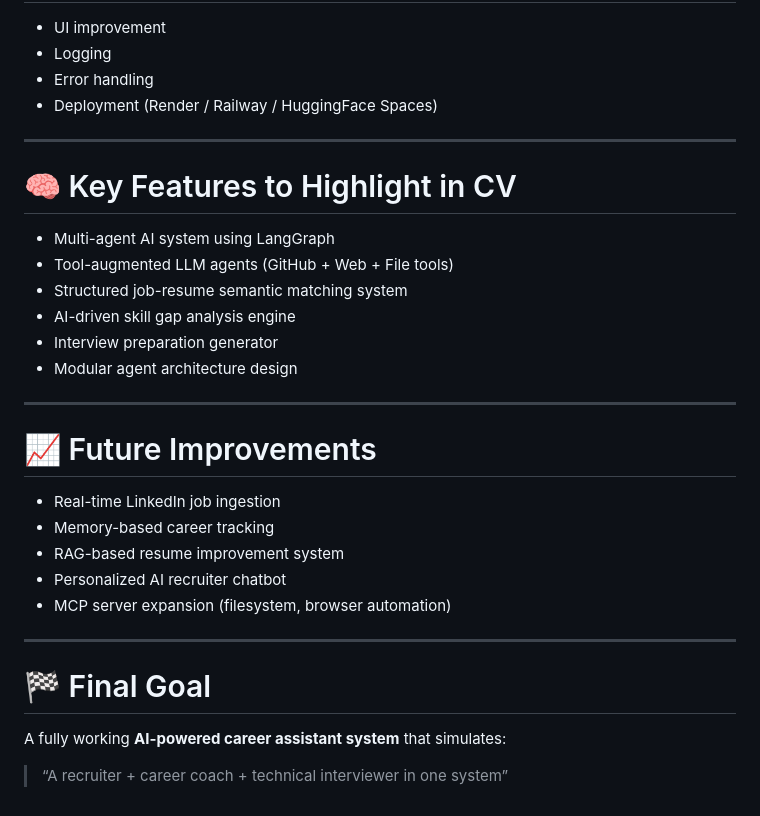
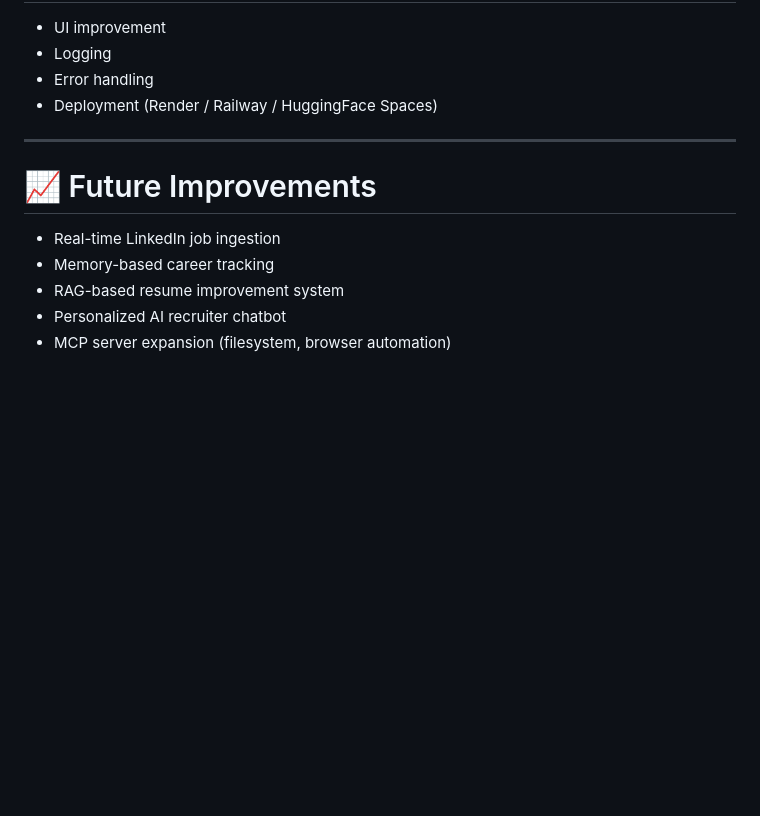
Before and after one commit to lalchhabi/JobLens-AI-Multi-Agent-Career-Intelligence-System, a Markdown page: README.md, the part around the change. Drawn GitHub-style; blank space fills up the shorter version.

Commit message:
chore:optimize project description

```diff
--- a/README.md
+++ b/README.md
@@ -369,17 +369,6 @@ Response:
 
 ---
 
-# 🧠 Key Features to Highlight in CV
-
-* Multi-agent AI system using LangGraph
-* Tool-augmented LLM agents (GitHub + Web + File tools)
-* Structured job-resume semantic matching system
-* AI-driven skill gap analysis engine
-* Interview preparation generator
-* Modular agent architecture design
-
----
-
 # 📈 Future Improvements
 
 * Real-time LinkedIn job ingestion
@@ -387,11 +376,3 @@ Response:
 * RAG-based resume improvement system
 * Personalized AI recruiter chatbot
 * MCP server expansion (filesystem, browser automation)
-
----
-
-# 🏁 Final Goal
-
-A fully working **AI-powered career assistant system** that simulates:
-
-> “A recruiter + career coach + technical interviewer in one system”
```
